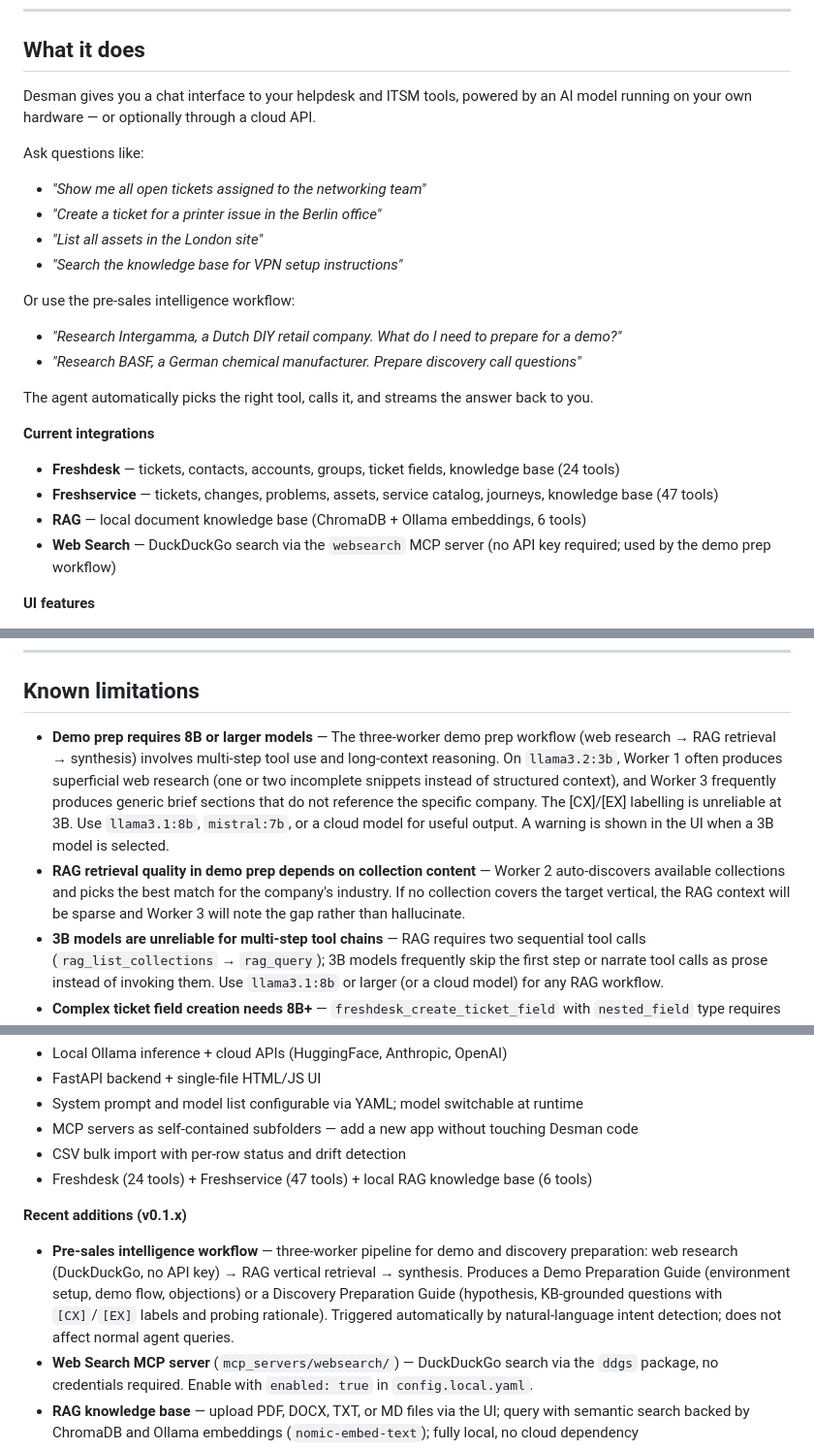
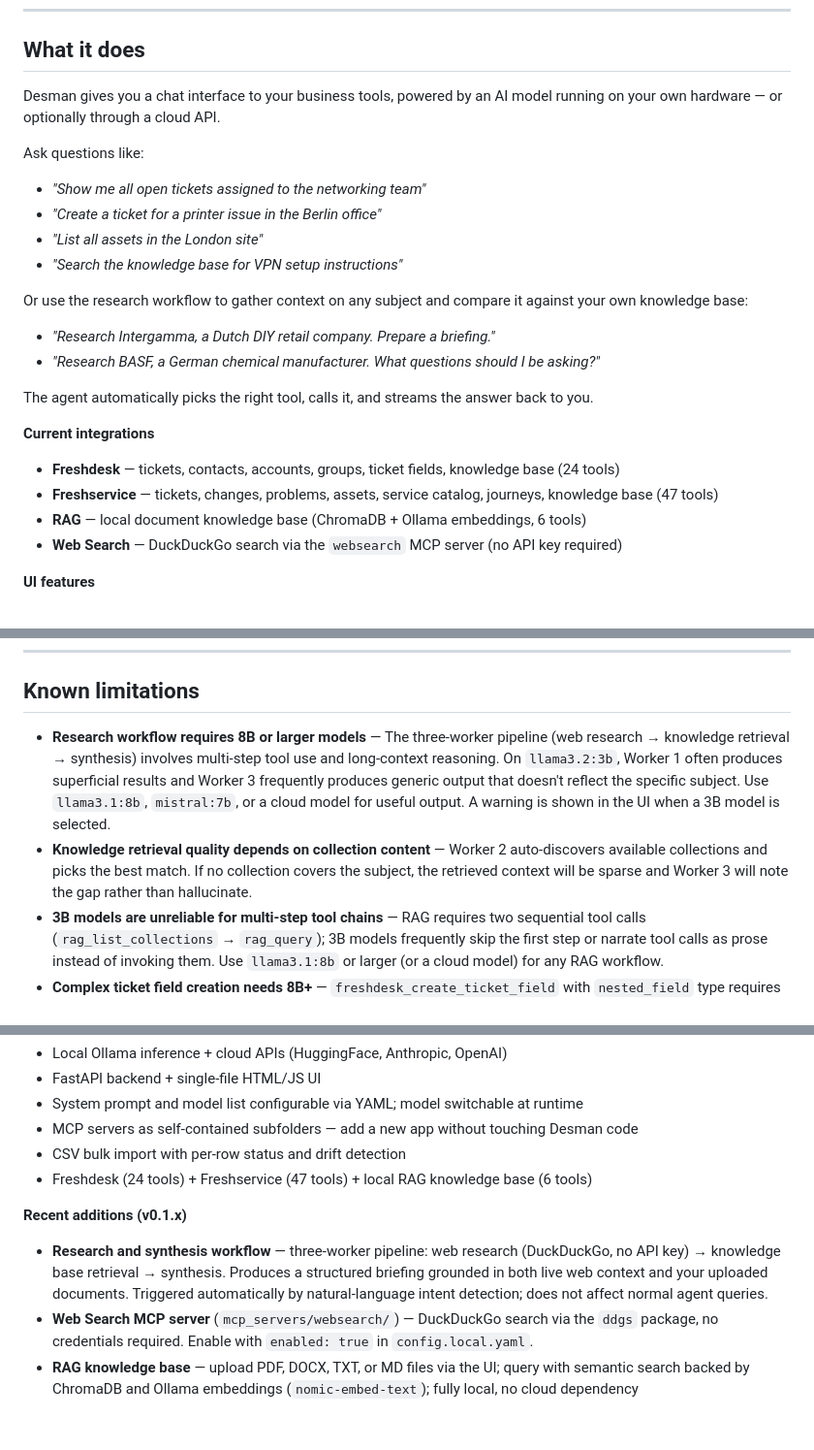
Before and after one commit to B1sc0tt0/Desman, a Markdown page: README.md, 3 parts joined by grey strips. Shown at 97% size. Drawn GitHub-style; blank space fills up the shorter version.

```diff
--- a/README.md
+++ b/README.md
@@ -8,7 +8,7 @@ Local, private, open-source AI agent. Connects on-device LLMs (via Ollama) to bu
 
 ## What it does
 
-Desman gives you a chat interface to your helpdesk and ITSM tools, powered by an AI model running on your own hardware — or optionally through a cloud API.
+Desman gives you a chat interface to your business tools, powered by an AI model running on your own hardware — or optionally through a cloud API.
 
 Ask questions like:
 - *"Show me all open tickets assigned to the networking team"*
@@ -16,9 +16,9 @@ Ask questions like:
 - *"List all assets in the London site"*
 - *"Search the knowledge base for VPN setup instructions"*
 
-Or use the pre-sales intelligence workflow:
-- *"Research Intergamma, a Dutch DIY retail company. What do I need to prepare for a demo?"*
-- *"Research BASF, a German chemical manufacturer. Prepare discovery call questions"*
+Or use the research workflow to gather context on any subject and compare it against your own knowledge base:
+- *"Research Intergamma, a Dutch DIY retail company. Prepare a briefing."*
+- *"Research BASF, a German chemical manufacturer. What questions should I be asking?"*
 
 The agent automatically picks the right tool, calls it, and streams the answer back to you.
 
@@ -26,7 +26,7 @@ The agent automatically picks the right tool, calls it, and streams the answer b
 - **Freshdesk** — tickets, contacts, accounts, groups, ticket fields, knowledge base (24 tools)
 - **Freshservice** — tickets, changes, problems, assets, service catalog, journeys, knowledge base (47 tools)
 - **RAG** — local document knowledge base (ChromaDB + Ollama embeddings, 6 tools)
-- **Web Search** — DuckDuckGo search via the `websearch` MCP server (no API key required; used by the demo prep workflow)
+- **Web Search** — DuckDuckGo search via the `websearch` MCP server (no API key required)
 
 **UI features**
 - Chat panel with real-time streaming and inline tool-call indicators
@@ -340,8 +325,8 @@ desman/
 
 ## Known limitations
 
-- **Demo prep requires 8B or larger models** — The three-worker demo prep workflow (web research → RAG retrieval → synthesis) involves multi-step tool use and long-context reasoning. On `llama3.2:3b`, Worker 1 often produces superficial web research (one or two incomplete snippets instead of structured context), and Worker 3 frequently produces generic brief sections that do not reference the specific company. The [CX]/[EX] labelling is unreliable at 3B. Use `llama3.1:8b`, `mistral:7b`, or a cloud model for useful output. A warning is shown in the UI when a 3B model is selected.
-- **RAG retrieval quality in demo prep depends on collection content** — Worker 2 auto-discovers available collections and picks the best match for the company's industry. If no collection covers the target vertical, the RAG context will be sparse and Worker 3 will note the gap rather than hallucinate.
+- **Research workflow requires 8B or larger models** — The three-worker pipeline (web research → knowledge retrieval → synthesis) involves multi-step tool use and long-context reasoning. On `llama3.2:3b`, Worker 1 often produces superficial results and Worker 3 frequently produces generic output that doesn't reflect the specific subject. Use `llama3.1:8b`, `mistral:7b`, or a cloud model for useful output. A warning is shown in the UI when a 3B model is selected.
+- **Knowledge retrieval quality depends on collection content** — Worker 2 auto-discovers available collections and picks the best match. If no collection covers the subject, the retrieved context will be sparse and Worker 3 will note the gap rather than hallucinate.
 - **3B models are unreliable for multi-step tool chains** — RAG requires two sequential tool calls (`rag_list_collections` → `rag_query`); 3B models frequently skip the first step or narrate tool calls as prose instead of invoking them. Use `llama3.1:8b` or larger (or a cloud model) for any RAG workflow.
 - **Complex ticket field creation needs 8B+** — `freshdesk_create_ticket_field` with `nested_field` type requires constructing JSON in `choices_json` and `dependent_fields_json`. 3B models struggle to assemble these correctly. For simple text/dropdown fields, 3B is fine.
 - **Smaller models struggle with multi-step tasks generally** — 7B models handle most single-tool requests well. For workflows that combine RAG lookup + action tool (e.g. "look up the customer profile then create a ticket"), use 8B+ or a cloud model.
@@ -361,7 +346,7 @@ desman/
 - Freshdesk (24 tools) + Freshservice (47 tools) + local RAG knowledge base (6 tools)
 
 **Recent additions (v0.1.x)**
-- **Pre-sales intelligence workflow** — three-worker pipeline for demo and discovery preparation: web research (DuckDuckGo, no API key) → RAG vertical retrieval → synthesis. Produces a Demo Preparation Guide (environment setup, demo flow, objections) or a Discovery Preparation Guide (hypothesis, KB-grounded questions with `[CX]`/`[EX]` labels and probing rationale). Triggered automatically by natural-language intent detection; does not affect normal agent queries.
+- **Research and synthesis workflow** — three-worker pipeline: web research (DuckDuckGo, no API key) → knowledge base retrieval → synthesis. Produces a structured briefing grounded in both live web context and your uploaded documents. Triggered automatically by natural-language intent detection; does not affect normal agent queries.
 - **Web Search MCP server** (`mcp_servers/websearch/`) — DuckDuckGo search via the `ddgs` package, no credentials required. Enable with `enabled: true` in `config.local.yaml`.
 - **RAG knowledge base** — upload PDF, DOCX, TXT, or MD files via the UI; query with semantic search backed by ChromaDB and Ollama embeddings (`nomic-embed-text`); fully local, no cloud dependency
 - **Freshservice service catalog** — create and update service catalog items (fixed: correct hyphenated API endpoint `service-catalog/items`; `visibility` parameter controls draft vs published)
```
Also changed, not shown: other parts of README.md (+18 -33 lines).
